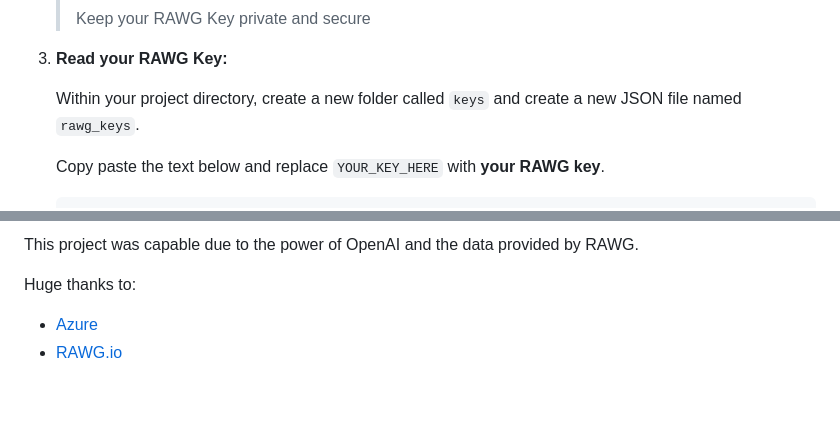
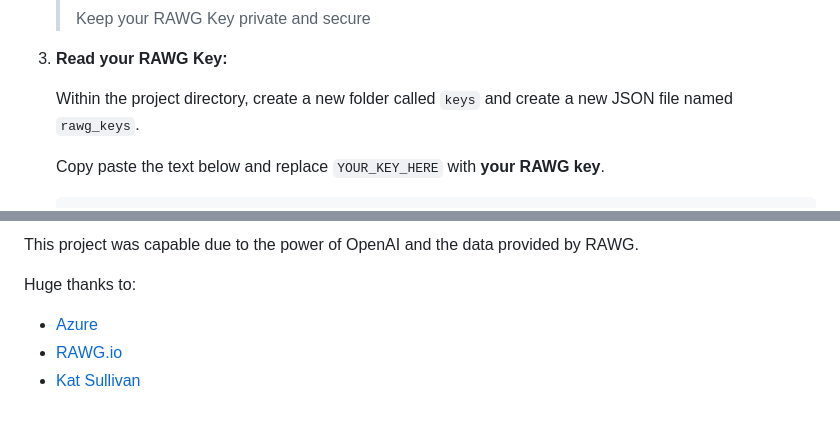
Before and after one commit to BenShapley/game-database-openai-powered, a Markdown page: README.md, 2 parts joined by grey strips. Rendered like a GitHub page.

```diff
--- a/README.md
+++ b/README.md
@@ -93,7 +95,7 @@ Before trying to run this application, please ensure you install all of the corr
 
 3. **Read your RAWG Key:**
 
-   Within your project directory, create a new folder called `keys` and create a new JSON file named `rawg_keys`.
+   Within the project directory, create a new folder called `keys` and create a new JSON file named `rawg_keys`.
 
    Copy paste the text below and replace `YOUR_KEY_HERE` with **your RAWG key**.
 
@@ -201,3 +230,4 @@ Huge thanks to:
 
 - [Azure](https://azure.microsoft.com/en-gb/pricing/purchase-options/azure-account/search?icid=free-search&ef_id=_k_CjwKCAiA3ZC6BhBaEiwAeqfvyjldSpYmnBiBxu3p14RMM4OA8yQiS7emMeiyQpGL3UymUj-DJfJwYxoCEGsQAvD_BwE_k_&OCID=AIDcmm3bvqzxp1_SEM__k_CjwKCAiA3ZC6BhBaEiwAeqfvyjldSpYmnBiBxu3p14RMM4OA8yQiS7emMeiyQpGL3UymUj-DJfJwYxoCEGsQAvD_BwE_k_&gad_source=1&gclid=CjwKCAiA3ZC6BhBaEiwAeqfvyjldSpYmnBiBxu3p14RMM4OA8yQiS7emMeiyQpGL3UymUj-DJfJwYxoCEGsQAvD_BwE)
 - [RAWG.io](https://rawg.io/)
+- [Kat Sullivan]()
```
Also changed, not shown: other parts of README.md (+29 -0 lines), gh-assets/bugs-banner.png (added), gh-assets/one-studio.png (added), gh-assets/white-text.png (added), 1 other file.
